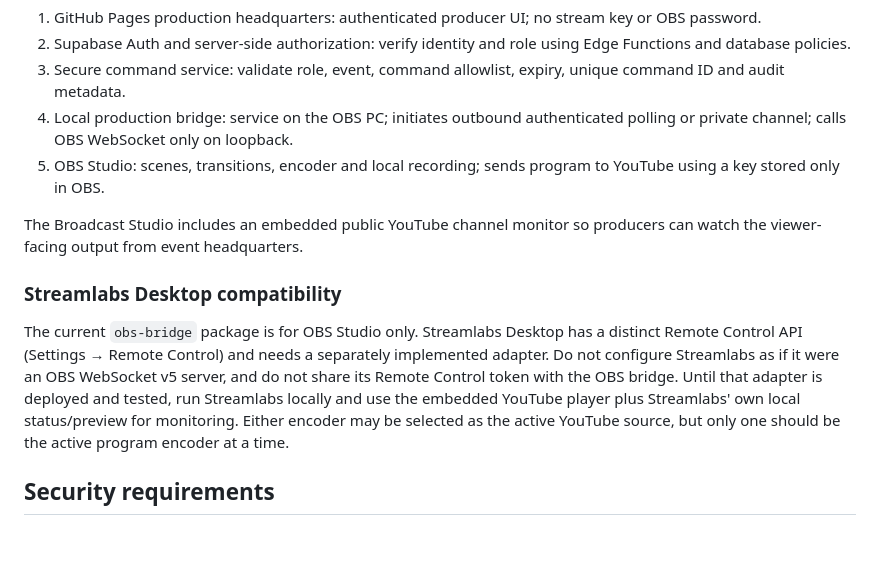
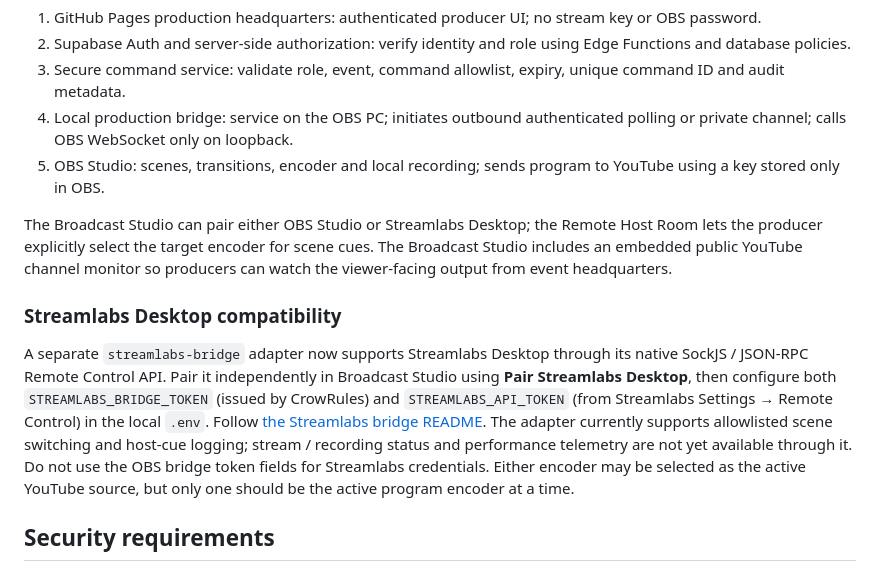
Before and after one commit to crowrulesentertainment-oss/tacoma, a Markdown page: new-years-eve-2027/OBS-PRODUCTION-SETUP.md, the part around the change. Rendered like a GitHub page; blank space fills up the shorter version.

Commit message:
Document Streamlabs Desktop adapter and dual-encoder workflow

```diff
--- a/new-years-eve-2027/OBS-PRODUCTION-SETUP.md
+++ b/new-years-eve-2027/OBS-PRODUCTION-SETUP.md
@@ -19,10 +19,10 @@ The restricted Broadcast Headquarters now includes a secure producer command int
 4. Local production bridge: service on the OBS PC; initiates outbound authenticated polling or private channel; calls OBS WebSocket only on loopback.
 5. OBS Studio: scenes, transitions, encoder and local recording; sends program to YouTube using a key stored only in OBS.
 
-The Broadcast Studio includes an embedded public YouTube channel monitor so producers can watch the viewer-facing output from event headquarters.
+The Broadcast Studio can pair either OBS Studio or Streamlabs Desktop; the Remote Host Room lets the producer explicitly select the target encoder for scene cues. The Broadcast Studio includes an embedded public YouTube channel monitor so producers can watch the viewer-facing output from event headquarters.
 
 ### Streamlabs Desktop compatibility
-The current `obs-bridge` package is for OBS Studio only. Streamlabs Desktop has a distinct Remote Control API (Settings → Remote Control) and needs a separately implemented adapter. Do not configure Streamlabs as if it were an OBS WebSocket v5 server, and do not share its Remote Control token with the OBS bridge. Until that adapter is deployed and tested, run Streamlabs locally and use the embedded YouTube player plus Streamlabs' own local status/preview for monitoring. Either encoder may be selected as the active YouTube source, but only one should be the active program encoder at a time.
+A separate `streamlabs-bridge` adapter now supports Streamlabs Desktop through its native SockJS / JSON-RPC Remote Control API. Pair it independently in Broadcast Studio using **Pair Streamlabs Desktop**, then configure both `STREAMLABS_BRIDGE_TOKEN` (issued by CrowRules) and `STREAMLABS_API_TOKEN` (from Streamlabs Settings → Remote Control) in the local `.env`. Follow [the Streamlabs bridge README](streamlabs-bridge/README.md). The adapter currently supports allowlisted scene switching and host-cue logging; stream / recording status and performance telemetry are not yet available through it. Do not use the OBS bridge token fields for Streamlabs credentials. Either encoder may be selected as the active YouTube source, but only one should be the active program encoder at a time.
 
 ## Security requirements
 - Never port-forward OBS WebSocket port 4455.
```
